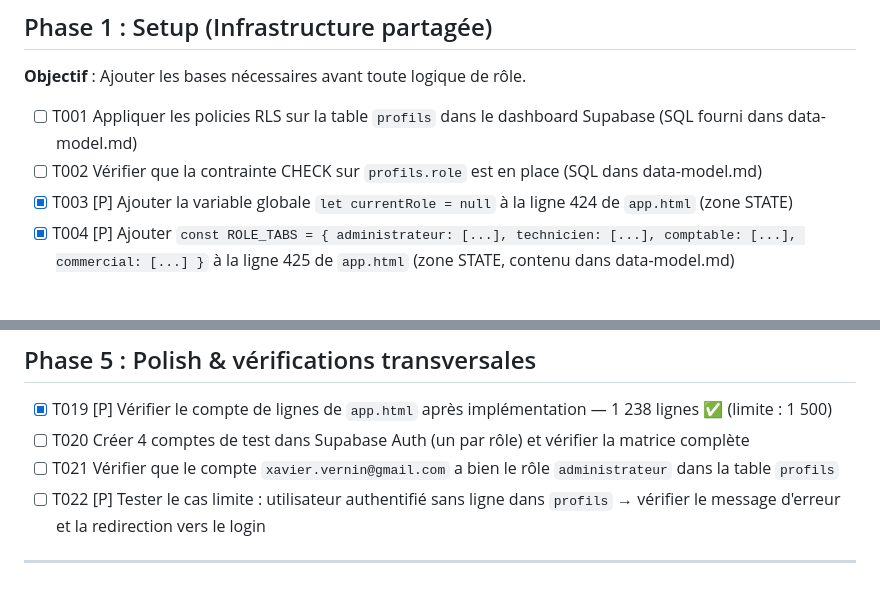
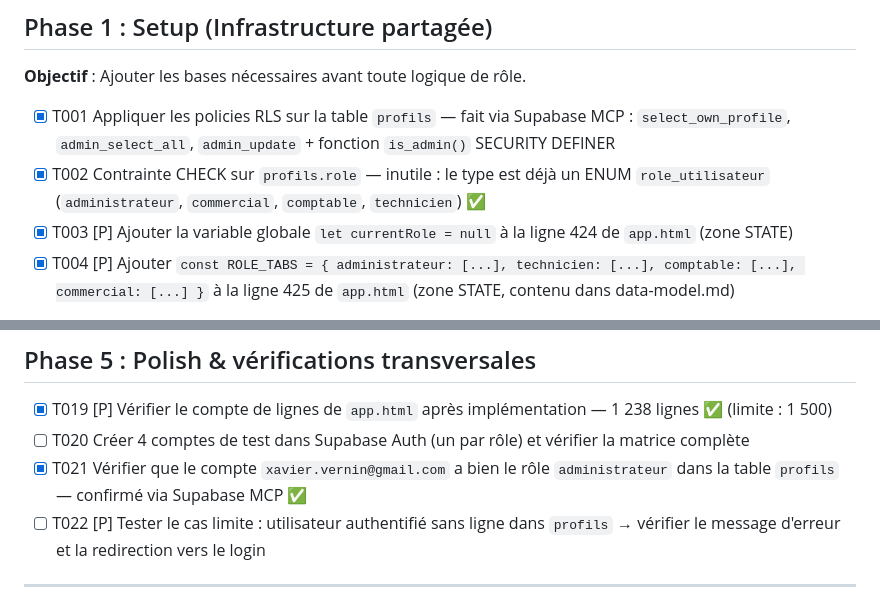
Before and after one commit to xaviervernin-prog/dashboard-hvac, a Markdown page: specs/001-user-roles/tasks.md, 2 parts joined by grey strips. GitHub-like rendering.

Commit message:
chore: apply profils RLS policies via Supabase MCP + update tasks
- 3 policies applied: select_own_profile, admin_select_all, admin_update
- is_admin() SECURITY DEFINER function prevents RLS recursion
- profils.role is already an enum (no CHECK constraint needed)
- xavier.vernin@gmail.com confirmed as administrateur

https://claude.ai/code/session_01Jtnn1xV8z8CoUGTemMaEi3

```diff
--- a/specs/001-user-roles/tasks.md
+++ b/specs/001-user-roles/tasks.md
@@ -20,8 +20,8 @@ description: "Task list template for feature implementation"
 
 **Objectif** : Ajouter les bases nécessaires avant toute logique de rôle.
 
-- [ ] T001 Appliquer les policies RLS sur la table `profils` dans le dashboard Supabase (SQL fourni dans data-model.md)
-- [ ] T002 Vérifier que la contrainte CHECK sur `profils.role` est en place (SQL dans data-model.md)
+- [x] T001 Appliquer les policies RLS sur la table `profils` — fait via Supabase MCP : `select_own_profile`, `admin_select_all`, `admin_update` + fonction `is_admin()` SECURITY DEFINER
+- [x] T002 Contrainte CHECK sur `profils.role` — inutile : le type est déjà un ENUM `role_utilisateur` (`administrateur`, `commercial`, `comptable`, `technicien`) ✅
 - [x] T003 [P] Ajouter la variable globale `let currentRole = null` à la ligne 424 de `app.html` (zone STATE)
 - [x] T004 [P] Ajouter `const ROLE_TABS = { administrateur: [...], technicien: [...], comptable: [...], commercial: [...] }` à la ligne 425 de `app.html` (zone STATE, contenu dans data-model.md)
 
@@ -82,7 +82,7 @@ description: "Task list template for feature implementation"
 
 - [x] T019 [P] Vérifier le compte de lignes de `app.html` après implémentation — 1 238 lignes ✅ (limite : 1 500)
 - [ ] T020 Créer 4 comptes de test dans Supabase Auth (un par rôle) et vérifier la matrice complète
-- [ ] T021 Vérifier que le compte `xavier.vernin@gmail.com` a bien le rôle `administrateur` dans la table `profils`
+- [x] T021 Vérifier que le compte `xavier.vernin@gmail.com` a bien le rôle `administrateur` dans la table `profils` — confirmé via Supabase MCP ✅
 - [ ] T022 [P] Tester le cas limite : utilisateur authentifié sans ligne dans `profils` → vérifier le message d'erreur et la redirection vers le login
 
 ---
```
